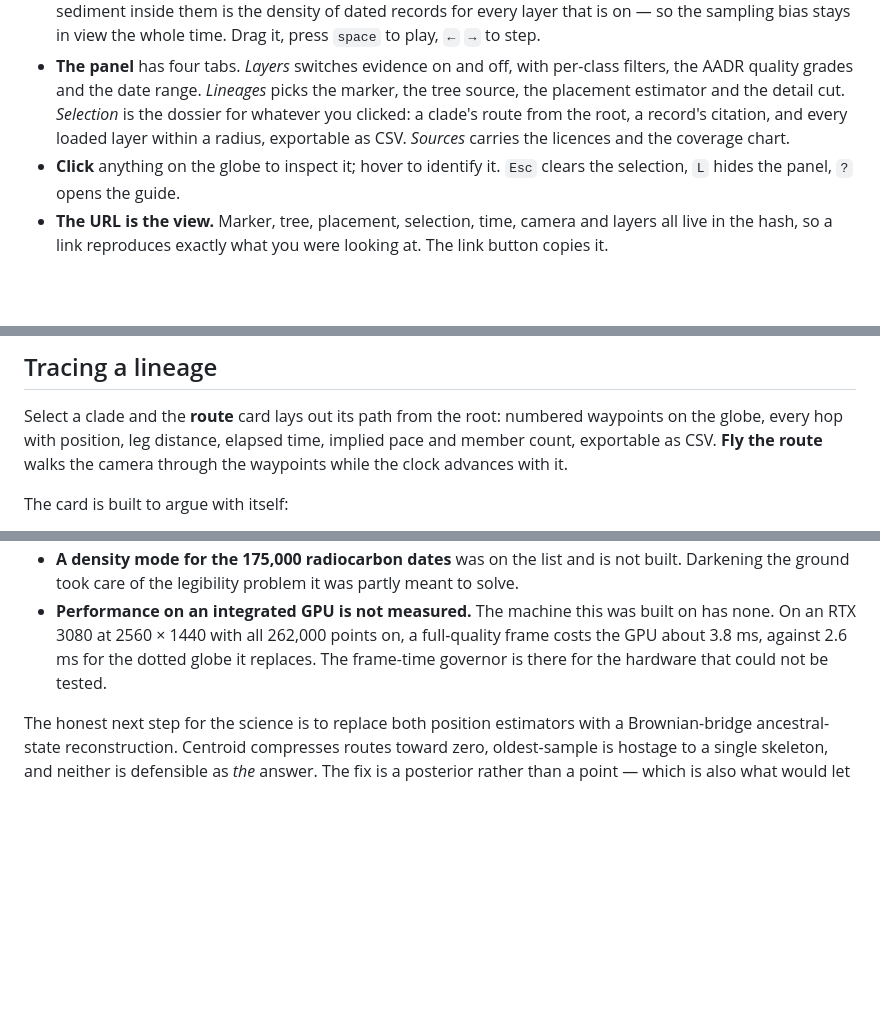
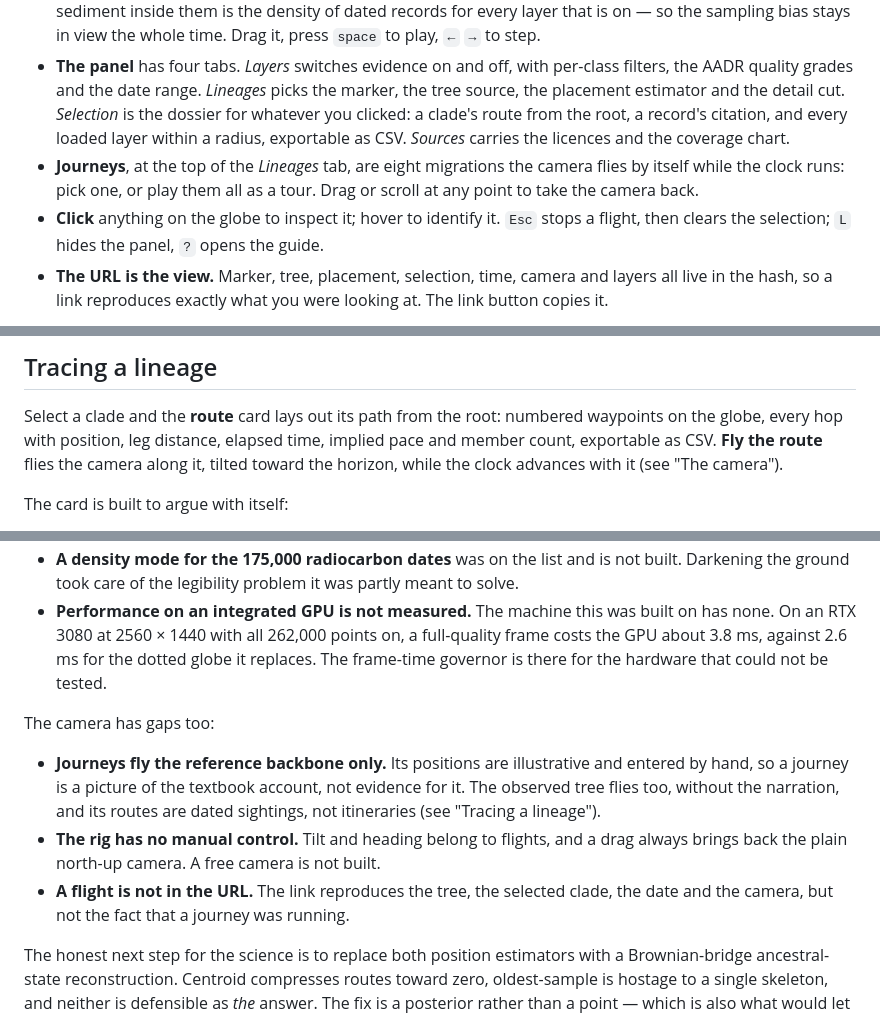
Before and after one commit to workflo17/deep-ancestry-atlas, a Markdown page: README.md, 3 parts joined by grey strips. Rendered like a GitHub page; blank space fills up the shorter version.

```diff
--- a/README.md
+++ b/README.md
@@ -38,8 +38,11 @@ is coming from the guess.
   placement estimator and the detail cut. *Selection* is the dossier for whatever you clicked: a
   clade's route from the root, a record's citation, and every loaded layer within a radius,
   exportable as CSV. *Sources* carries the licences and the coverage chart.
-- **Click** anything on the globe to inspect it; hover to identify it. `Esc` clears the selection,
-  `L` hides the panel, `?` opens the guide.
+- **Journeys**, at the top of the *Lineages* tab, are eight migrations the camera flies by itself
+  while the clock runs: pick one, or play them all as a tour. Drag or scroll at any point to take
+  the camera back.
+- **Click** anything on the globe to inspect it; hover to identify it. `Esc` stops a flight, then
+  clears the selection; `L` hides the panel, `?` opens the guide.
 - **The URL is the view.** Marker, tree, placement, selection, time, camera and layers all live in
   the hash, so a link reproduces exactly what you were looking at. The link button copies it.
 
@@ -163,8 +202,8 @@ structure the sampled record cannot reach. It is labelled as not-observed.
 
 Select a clade and the **route** card lays out its path from the root: numbered waypoints on the
 globe, every hop with position, leg distance, elapsed time, implied pace and member count,
-exportable as CSV. **Fly the route** walks the camera through the waypoints while the clock
-advances with it.
+exportable as CSV. **Fly the route** flies the camera along it, tilted toward the horizon, while
+the clock advances with it (see "The camera").
 
 The card is built to argue with itself:
 
@@ -284,6 +323,17 @@ The ground has gaps of its own:
   3.8 ms, against 2.6 ms for the dotted globe it replaces. The frame-time governor is there for
   the hardware that could not be tested.
 
+The camera has gaps too:
+
+- **Journeys fly the reference backbone only.** Its positions are illustrative and entered by
+  hand, so a journey is a picture of the textbook account, not evidence for it. The observed tree
+  flies too, without the narration, and its routes are dated sightings, not itineraries (see
+  "Tracing a lineage").
+- **The rig has no manual control.** Tilt and heading belong to flights, and a drag always brings
+  back the plain north-up camera. A free camera is not built.
+- **A flight is not in the URL.** The link reproduces the tree, the selected clade, the date and
+  the camera, but not the fact that a journey was running.
+
 The honest next step for the science is to replace both position estimators with a Brownian-bridge
 ancestral-state reconstruction. Centroid compresses routes toward zero, oldest-sample is hostage
 to a single skeleton, and neither is defensible as *the* answer. The fix is a posterior rather
```
Also changed, not shown: other parts of README.md (+47 -11 lines), docs/deep-ancestry-atlas.md (+1 -1 lines), docs/journey-beringia.jpg (added), 3 other files.
